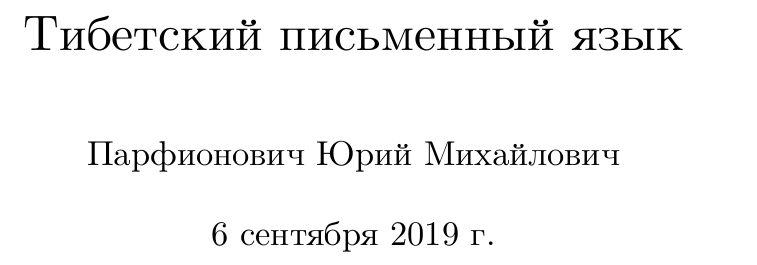
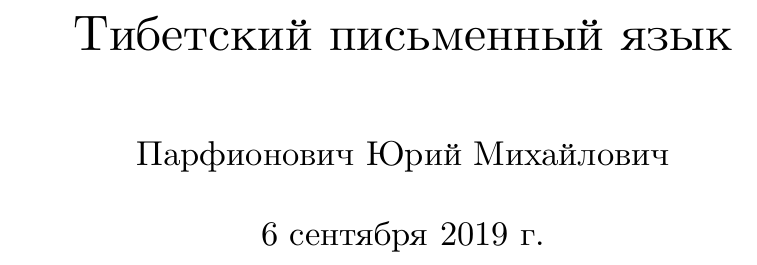
Before and after one commit to tibetan-rus/parfionovich, a LaTeX document (Парфионович.tex): part of page 1 of 16, cut so that both start at the same text. Compiled offline with XeLaTeX; a missing font is replaced by an installed copy or a similar font.

Commit message:
Класс заменен на report как более подходящий

```diff
--- a/Парфионович.tex
+++ b/Парфионович.tex
@@ -1,5 +1,5 @@
 % !TEX program = xelatex
-\documentclass[a4paper,12pt,openany]{scrbook}
+\documentclass[a4paper,12pt,openany]{scrreprt}
 \input{parfionovich.sty}
 \author{Парфионович Юрий Михайлович}
 \title{Тибетский письменный язык}
```
